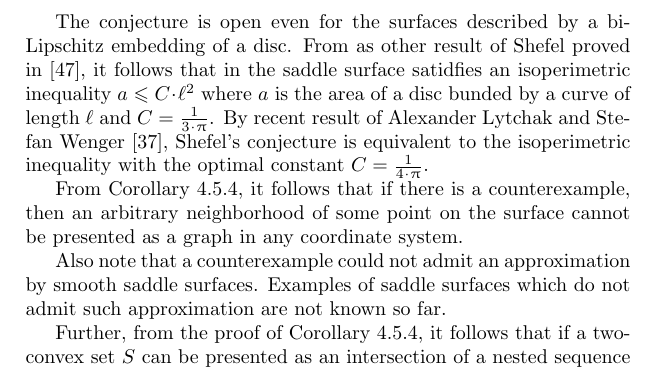
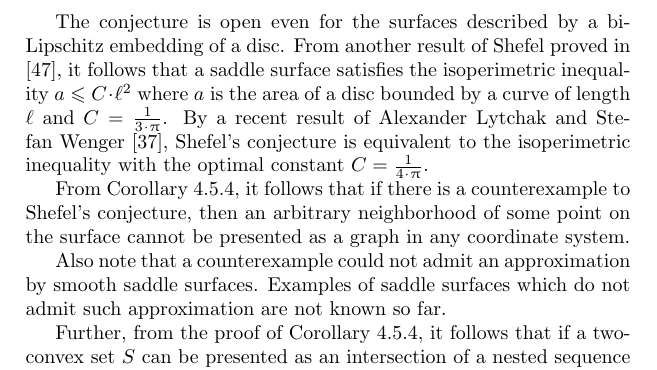
Before and after one commit to anton-petrunin/invitation, a LaTeX thesis (invitation.tex, which reads examples.tex): part of page 71 of 92, cut so that both start at the same text. Compiled offline with pdfLaTeX.

Commit message:
minor 4.6

```diff
--- a/examples.tex
+++ b/examples.tex
@@ -929,13 +929,13 @@ Any saddle surface in $\EE^3$ equipped with the length-metric is locally $\Cat{}
 \end{thm}
 
 The conjecture is open even for the surfaces described by a bi-Lipschitz embedding of a disc.
-From as other result of Shefel proved in \cite{shefel-2D},
-it follows that in the saddle surface satidfies an isoperimetric inequality $a\le C\cdot \ell^2$
-where $a$ is the area of a disc  bunded by a curve of length $\ell$ and $C=\tfrac{1}{3\cdot\pi}$.
-By recent result of Alexander Lytchak and Stefan Wenger \cite{lytchak-wenger}, Shefel's conjecture is equivalent to the isoperimetric inequality with the optimal constant $C=\tfrac{1}{4\cdot\pi}$.
+From another result of Shefel proved in \cite{shefel-2D},
+it follows that a saddle surface satisfies the isoperimetric inequality $a\le C\cdot \ell^2$
+where $a$ is the area of a disc  bounded by a curve of length $\ell$ and $C=\tfrac{1}{3\cdot\pi}$.
+By a recent result of Alexander Lytchak and Stefan Wenger \cite{lytchak-wenger}, Shefel's conjecture is equivalent to the isoperimetric inequality with the optimal constant $C=\tfrac{1}{4\cdot\pi}$.
 
 
-From Corollary \ref{cor:shefel}, it follows that if there is a counterexample, then an arbitrary neighborhood of some point on the surface cannot be presented as a graph in any coordinate system.
+From Corollary \ref{cor:shefel}, it follows that if there is a counterexample to Shefel's conjecture, then an arbitrary neighborhood of some point on the surface cannot be presented as a graph in any coordinate system.
 
 Also note that a counterexample could not admit an approximation by smooth saddle surfaces.
 Examples of saddle surfaces which do not admit such approximation are not known so far.
```
